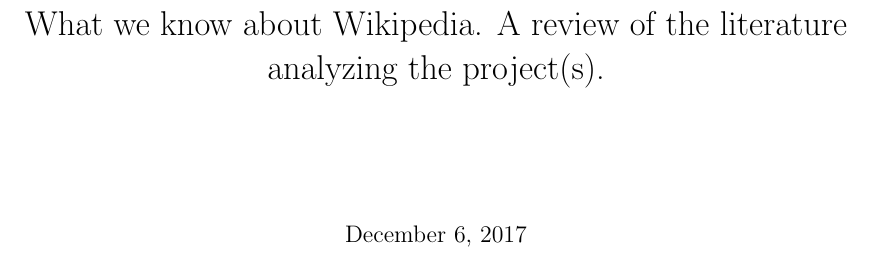
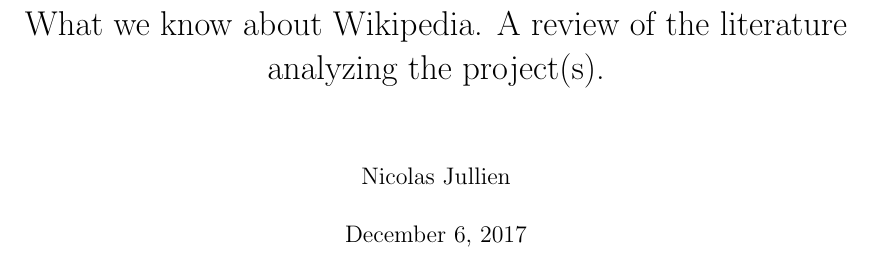
Before and after one commit to njullien/wikipedia-lit-review, a LaTeX thesis (What_we_know_about_Wikipedia.tex, which reads author.tex): part of page 1 of 56, cut so that both start at the same text. Compiled offline with pdfLaTeX.

Commit message:
Update author.tex

```diff
--- a/author.tex
+++ b/author.tex
@@ -0,0 +1,3 @@
+  \author{Nicolas Jullien}
+	%\AFF{IMT Atlantique-UBL, LEGO-M@rsouin, \EMAIL{Nicolas.Jullien@imt-atlantique.fr}}
+  % structure of the document, plus review of the articles before 2012
```
